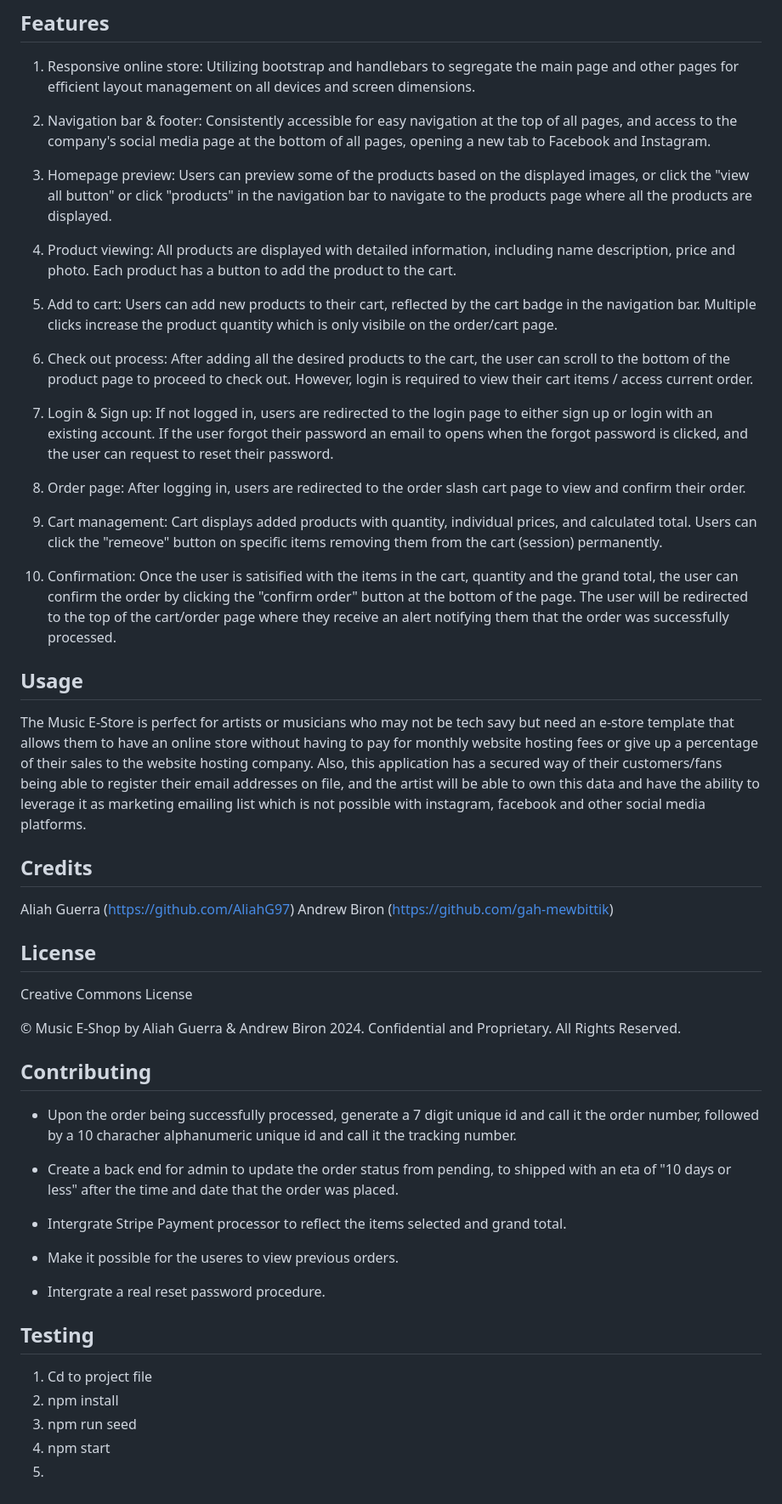
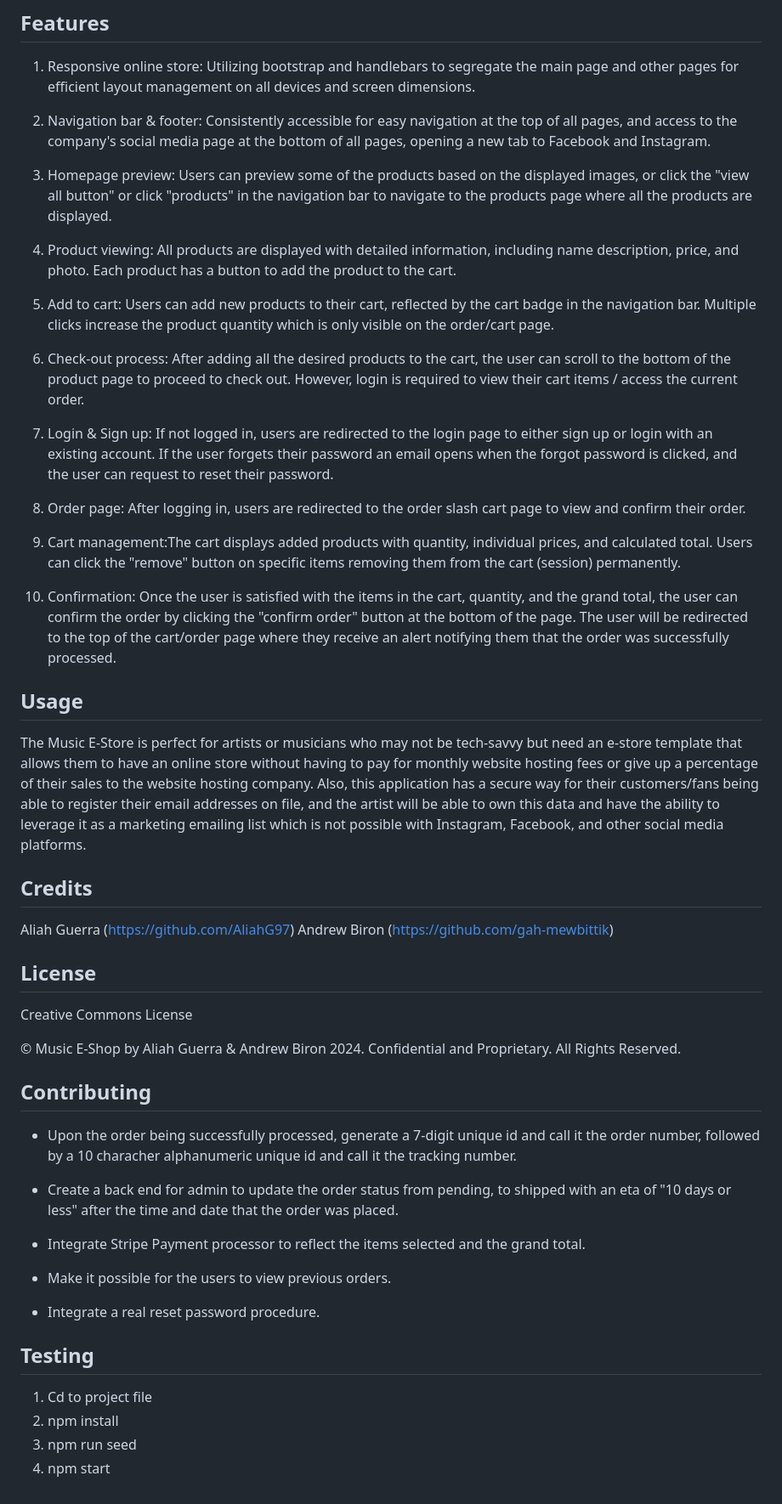
Before and after one commit to gah-mewbittik/music-e-shop, a Markdown page: README.md, the part around one of its changes. Shown at 85% size. Drawn GitHub-style.

Commit message:
Update README.md
Edited typos

```diff
--- a/README.md
+++ b/README.md
@@ -34,28 +34,28 @@ https://github.com/gah-mewbittik/music-e-shop View MP4 Video HERE:
 2. Navigation bar & footer: Consistently accessible for easy navigation at the top of all pages, and access to the company's social media page at the bottom of all pages, opening a new tab to Facebook and Instagram.
 
 
-3. Homepage preview: Users can preview some of the products based on the displayed images, or click  the "view all button" or click "products" in the navigation bar to navigate to the products page where all the products are displayed.
+3. Homepage preview: Users can preview some of the products based on the displayed images, or click the "view all button" or click "products" in the navigation bar to navigate to the products page where all the products are displayed.
 
 
-4. Product viewing: All products are displayed with detailed information, including name description, price and photo. Each product has a  button to add the product to the cart.
+4. Product viewing: All products are displayed with detailed information, including name description, price, and photo. Each product has a  button to add the product to the cart.
 
 
-5. Add to cart: Users can add new products to their cart, reflected by the cart badge in the navigation bar. Multiple clicks increase the product quantity which is only visibile on the order/cart page.
+5. Add to cart: Users can add new products to their cart, reflected by the cart badge in the navigation bar. Multiple clicks increase the product quantity which is only visible on the order/cart page.
 
 
-6. Check out process: After adding all the desired products to the cart, the user can scroll to the bottom of the product page to proceed to check out. However, login is required to view their cart items / access current order.
+6. Check-out process: After adding all the desired products to the cart, the user can scroll to the bottom of the product page to proceed to check out. However, login is required to view their cart items / access the current order.
 
-7. Login & Sign up: If not logged in, users are redirected to the login page to either sign up or login with an existing account. If the user forgot their password an email to opens when the forgot password is clicked, and the user can request to reset their password.
+7. Login & Sign up: If not logged in, users are redirected to the login page to either sign up or login with an existing account. If the user forgets their password an email opens when the forgot password is clicked, and the user can request to reset their password.
 
 8. Order page: After logging in, users are redirected to the order slash cart page to view and confirm their order.
 
-9. Cart management: Cart displays added products with quantity, individual prices, and calculated total. Users can click the "remeove" button on specific items removing them from the cart (session) permanently.
+9. Cart management:The cart displays added products with quantity, individual prices, and calculated total. Users can click the "remove" button on specific items removing them from the cart (session) permanently.
 
-10. Confirmation: Once the user is satisified with the items in the cart, quantity and the grand total, the user can confirm the order by clicking the  "confirm order" button at the bottom of the page. The user will be redirected to the top of the cart/order page where they receive an alert notifying them that the order was successfully processed.
+10. Confirmation: Once the user is satisfied with the items in the cart, quantity, and the grand total, the user can confirm the order by clicking the "confirm order" button at the bottom of the page. The user will be redirected to the top of the cart/order page where they receive an alert notifying them that the order was successfully processed.
 
 
 ## Usage
-The Music E-Store is perfect for artists or musicians who may not be tech savy but need an e-store template that allows them to have an online store without having to pay for monthly website hosting fees or give up a percentage of their sales to the website hosting company. Also, this application has a secured way of their customers/fans being able to register their email addresses on file, and the artist will be able to own this data and have the ability to leverage it as marketing emailing list which is not possible with instagram, facebook and other social media platforms.
+The Music E-Store is perfect for artists or musicians who may not be tech-savvy but need an e-store template that allows them to have an online store without having to pay for monthly website hosting fees or give up a percentage of their sales to the website hosting company. Also, this application has a secure way for their customers/fans being able to register their email addresses on file, and the artist will be able to own this data and have the ability to leverage it as a marketing emailing list which is not possible with Instagram, Facebook, and other social media platforms.
 
 
 ## Credits
@@ -71,15 +71,15 @@ Creative Commons License
 
 
 ## Contributing
-- Upon the order being successfully processed, generate a 7 digit unique id and call it the order number, followed by a 10 characher alphanumeric unique id and call it the tracking number.
+- Upon the order being successfully processed, generate a 7-digit unique id and call it the order number, followed by a 10 characher alphanumeric unique id and call it the tracking number.
 
 - Create a back end for admin to update the order status from pending, to shipped with an eta of "10 days or less" after the time and date that the order was placed.
 
-- Intergrate Stripe Payment processor to reflect the items selected and grand total.
+- Integrate Stripe Payment processor to reflect the items selected and the grand total.
 
-- Make it possible for the useres to view previous orders.
+- Make it possible for the users to view previous orders.
 
-- Intergrate a real reset password procedure.
+- Integrate a real reset password procedure.
 
 
 ## Testing
@@ -87,6 +87,3 @@ Creative Commons License
 2. npm install
 3. npm run seed
 4. npm start
-5.
-6.
-7.
```
Also changed, not shown: other parts of README.md (+2 -2 lines).
